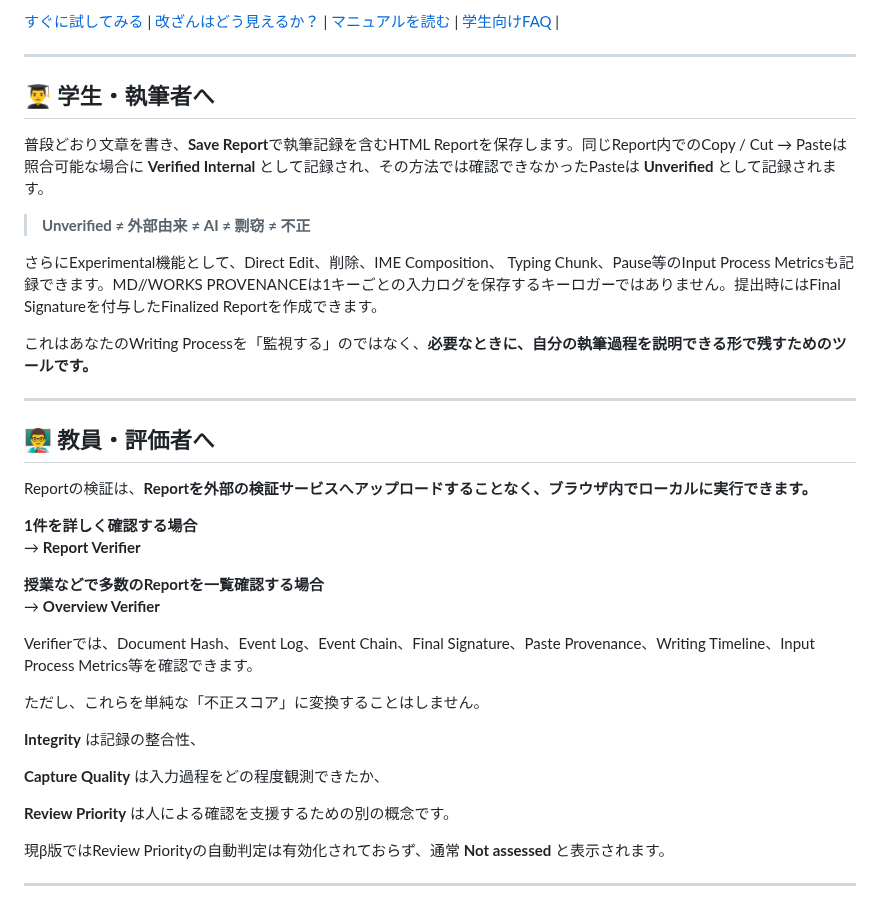
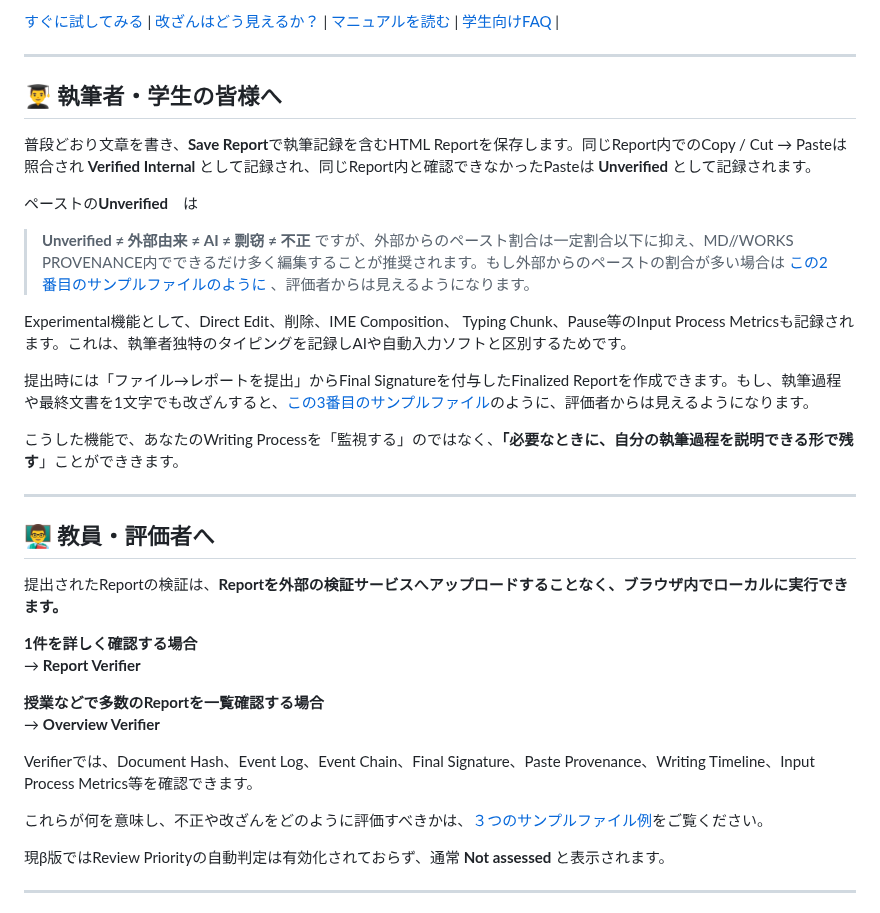
Before and after one commit to HKJPN/MD-WORKS-PROVENANCE, a Markdown page: README-ja.md, the part around the change. GitHub-like rendering.

```diff
--- a/README-ja.md
+++ b/README-ja.md
@@ -30,22 +30,27 @@
 
 ---
 
-## 👨‍🎓 学生・執筆者へ
+## 👨‍🎓 執筆者・学生の皆様へ
 
-普段どおり文章を書き、**Save Report**で執筆記録を含むHTML Reportを保存します。同じReport内でのCopy / Cut → Pasteは照合可能な場合に **Verified Internal** として記録され、その方法では確認できなかったPasteは **Unverified** として記録されます。
+普段どおり文章を書き、**Save Report**で執筆記録を含むHTML Reportを保存します。同じReport内でのCopy / Cut → Pasteは照合され **Verified Internal** として記録され、同じReport内と確認できなかったPasteは **Unverified** として記録されます。
 
+ペーストの**Unverified**　は
 > **Unverified ≠ 外部由来 ≠ AI ≠ 剽窃 ≠ 不正**
+ですが、外部からのペースト割合は一定割合以下に抑え、MD//WORKS PROVENANCE内でできるだけ多く編集することが推奨されます。もし外部からのペーストの割合が多い場合は [この2番目のサンプルファイルのように](https://github.com/HKJPN/MD-WORKS-PROVENANCE/blob/main/samples/README.md) 、評価者からは見えるようになります。
 
-さらにExperimental機能として、Direct Edit、削除、IME Composition、
-Typing Chunk、Pause等のInput Process Metricsも記録できます。MD//WORKS PROVENANCEは1キーごとの入力ログを保存するキーロガーではありません。提出時にはFinal Signatureを付与したFinalized Reportを作成できます。
+Experimental機能として、Direct Edit、削除、IME Composition、
+Typing Chunk、Pause等のInput Process Metricsも記録されます。これは、執筆者独特のタイピングを記録しAIや自動入力ソフトと区別するためです。
 
-これはあなたのWriting Processを「監視する」のではなく、**必要なときに、自分の執筆過程を説明できる形で残すためのツールです。**
+提出時には「ファイル→レポートを提出」からFinal Signatureを付与したFinalized Reportを作成できます。もし、執筆過程や最終文書を1文字でも改ざんすると、[この3番目のサンプルファイル](https://github.com/HKJPN/MD-WORKS-PROVENANCE/blob/main/samples/README.md)のように、評価者からは見えるようになります。
 
+こうした機能で、あなたのWriting Processを「監視する」のではなく、**「必要なときに、自分の執筆過程を説明できる形で残す**」ことができきます。
+
+>
 ---
 
 ## 👨‍🏫 教員・評価者へ
 
-Reportの検証は、**Reportを外部の検証サービスへアップロードすることなく、ブラウザ内でローカルに実行できます。**
+提出されたReportの検証は、**Reportを外部の検証サービスへアップロードすることなく、ブラウザ内でローカルに実行できます。**
 
 **1件を詳しく確認する場合**
 → **Report Verifier**
@@ -55,16 +60,7 @@ Reportの検証は、**Reportを外部の検証サービスへアップロード
 
 Verifierでは、Document Hash、Event Log、Event Chain、Final Signature、Paste Provenance、Writing Timeline、Input Process Metrics等を確認できます。
 
-ただし、これらを単純な「不正スコア」に変換することはしません。
-
-**Integrity**
-は記録の整合性、
-
-**Capture Quality**
-は入力過程をどの程度観測できたか、
-
-**Review Priority**
-は人による確認を支援するための別の概念です。
+これらが何を意味し、不正や改ざんをどのように評価すべきかは、[３つのサンプルファイル例](https://github.com/HKJPN/MD-WORKS-PROVENANCE/blob/main/samples/README.md)をご覧ください。
 
 現β版ではReview Priorityの自動判定は有効化されておらず、通常 **Not assessed** と表示されます。
 
```
